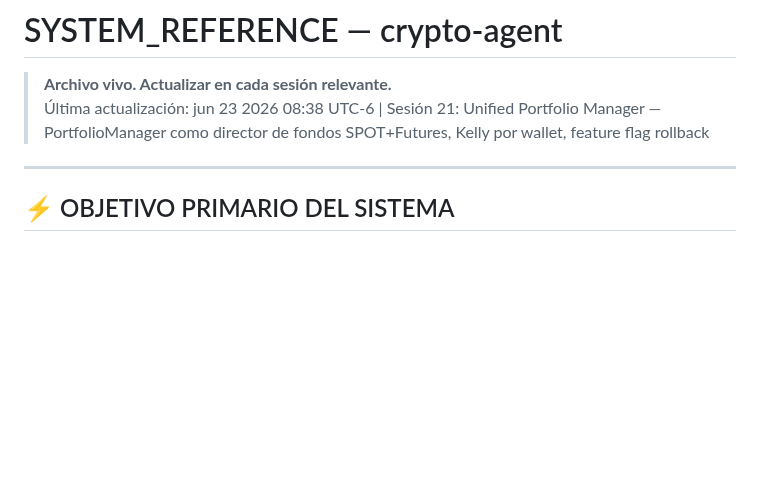
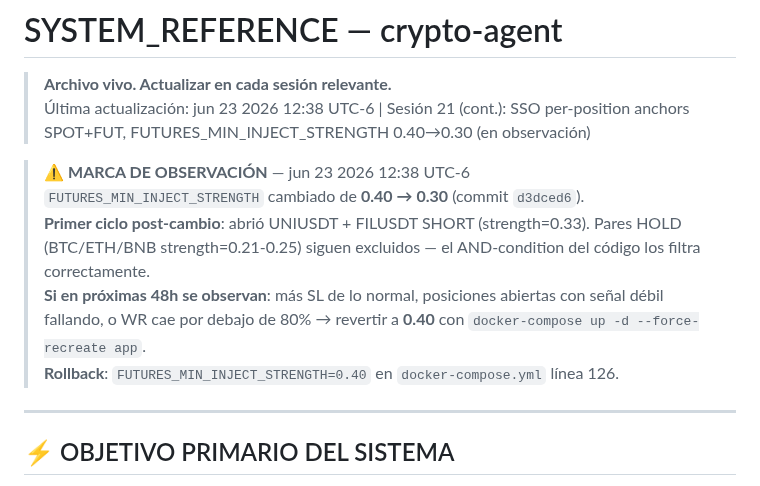
Before and after one commit to raul8777/RRM_Rep, a Markdown page: SYSTEM_REFERENCE.md, the part around the change. Rendered like a GitHub page; blank space fills up the shorter version.

Commit message:
obs: marca de observacion FUTURES_MIN_INJECT_STRENGTH 0.40->0.30. WR monitor 48h, rollback if WR<80% or SL rate aumenta. Primer ciclo: UNIUSDT+FILUSDT abiertos OK (strength=0.33). HOLD pairs (BTC/ETH/BNB 0.21-0.25) siguen excluidos por AND-condition.

```diff
--- a/SYSTEM_REFERENCE.md
+++ b/SYSTEM_REFERENCE.md
@@ -1,7 +1,13 @@
 # SYSTEM_REFERENCE — crypto-agent
 
 > **Archivo vivo. Actualizar en cada sesión relevante.**
-> Última actualización: jun 23 2026 08:38 UTC-6 | Sesión 21: Unified Portfolio Manager — PortfolioManager como director de fondos SPOT+Futures, Kelly por wallet, feature flag rollback
+> Última actualización: jun 23 2026 12:38 UTC-6 | Sesión 21 (cont.): SSO per-position anchors SPOT+FUT, FUTURES_MIN_INJECT_STRENGTH 0.40→0.30 (en observación)
+
+> ⚠️ **MARCA DE OBSERVACIÓN** — jun 23 2026 12:38 UTC-6
+> `FUTURES_MIN_INJECT_STRENGTH` cambiado de **0.40 → 0.30** (commit `d3dced6`).
+> **Primer ciclo post-cambio**: abrió UNIUSDT + FILUSDT SHORT (strength=0.33). Pares HOLD (BTC/ETH/BNB strength=0.21-0.25) siguen excluidos — el AND-condition del código los filtra correctamente.
+> **Si en próximas 48h se observan**: más SL de lo normal, posiciones abiertas con señal débil fallando, o WR cae por debajo de 80% → revertir a **0.40** con `docker-compose up -d --force-recreate app`.
+> **Rollback**: `FUTURES_MIN_INJECT_STRENGTH=0.40` en `docker-compose.yml` línea 126.
 
 ---
 
```
